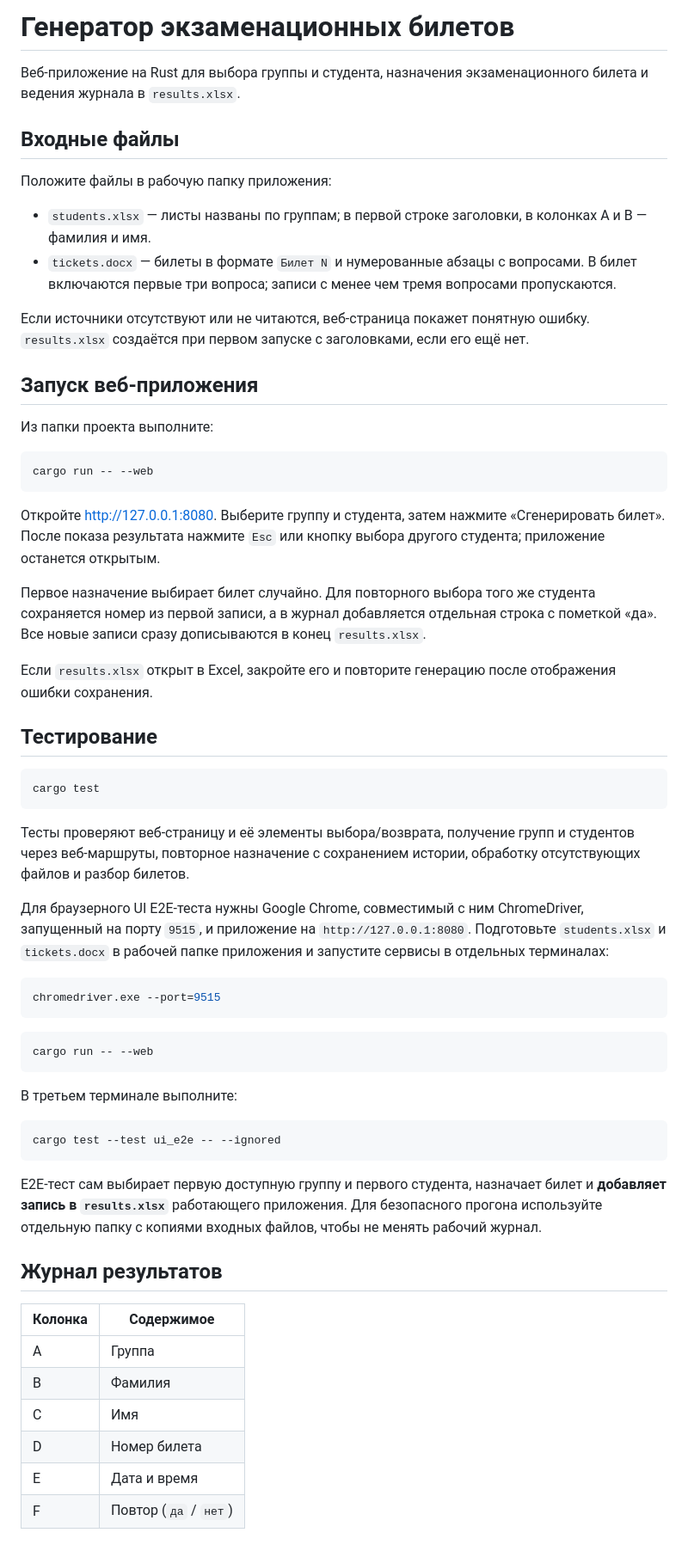
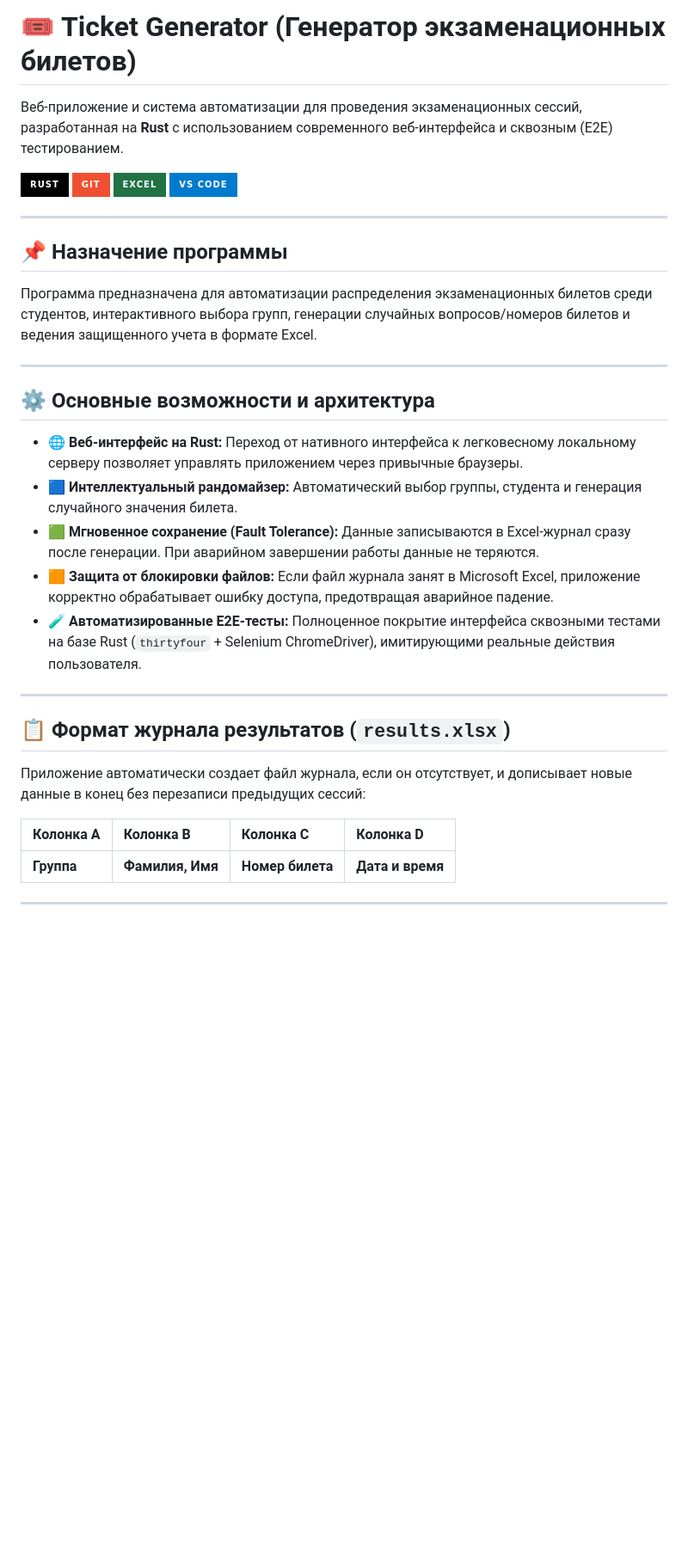
Before and after one commit to Shuranika/PSI_Project, a Markdown page: README.md, the part around the change. Shown at 86% size. Drawn GitHub-style; badges without logos; blank space fills up the shorter version.

Commit message:
Revise README
Updated the README to enhance clarity and include additional features of the application.

````diff
--- a/README.md
+++ b/README.md
@@ -1,63 +1,36 @@
-# Генератор экзаменационных билетов
+# 🎟️ Ticket Generator (Генератор экзаменационных билетов)
 
-Веб-приложение на Rust для выбора группы и студента, назначения экзаменационного билета и ведения журнала в `results.xlsx`.
+Веб-приложение и система автоматизации для проведения экзаменационных сессий, разработанная на **Rust** с использованием современного веб-интерфейса и сквозным (E2E) тестированием.
 
-## Входные файлы
+[![Rust](https://img.shields.io/badge/Rust-000000?style=for-the-badge&logo=rust&logoColor=white)](https://www.rust-lang.org/)
+[![Git](https://img.shields.io/badge/Git-F05032?style=for-the-badge&logo=git&logoColor=white)](https://git-scm.com/)
+[![Excel](https://img.shields.io/badge/Excel-217346?style=for-the-badge&logo=microsoft-excel&logoColor=white)](https://www.microsoft.com/)
+[![VS Code](https://img.shields.io/badge/VS%20Code-007ACC?style=for-the-badge&logo=visual-studio-code&logoColor=white)](https://code.visualstudio.com/)
 
-Положите файлы в рабочую папку приложения:
+---
 
-- `students.xlsx` — листы названы по группам; в первой строке заголовки, в колонках A и B — фамилия и имя.
-- `tickets.docx` — билеты в формате `Билет N` и нумерованные абзацы с вопросами. В билет включаются первые три вопроса; записи с менее чем тремя вопросами пропускаются.
+## 📌 Назначение программы
 
-Если источники отсутствуют или не читаются, веб-страница покажет понятную ошибку. `results.xlsx` создаётся при первом запуске с заголовками, если его ещё нет.
+Программа предназначена для автоматизации распределения экзаменационных билетов среди студентов, интерактивного выбора групп, генерации случайных вопросов/номеров билетов и ведения защищенного учета в формате Excel.
 
-## Запуск веб-приложения
+---
 
-Из папки проекта выполните:
+## ⚙️ Основные возможности и архитектура
 
-```powershell
-cargo run -- --web
-```
+* **🌐 Веб-интерфейс на Rust:** Переход от нативного интерфейса к легковесному локальному серверу позволяет управлять приложением через привычные браузеры.
+* **🟦 Интеллектуальный рандомайзер:** Автоматический выбор группы, студента и генерация случайного значения билета.
+* **🟩 Мгновенное сохранение (Fault Tolerance):** Данные записываются в Excel-журнал сразу после генерации. При аварийном завершении работы данные не теряются.
+* **🟧 Защита от блокировки файлов:** Если файл журнала занят в Microsoft Excel, приложение корректно обрабатывает ошибку доступа, предотвращая аварийное падение.
+* **🧪 Автоматизированные E2E-тесты:** Полноценное покрытие интерфейса сквозными тестами на базе Rust (`thirtyfour` + Selenium ChromeDriver), имитирующими реальные действия пользователя.
 
-Откройте <http://127.0.0.1:8080>. Выберите группу и студента, затем нажмите «Сгенерировать билет». После показа результата нажмите `Esc` или кнопку выбора другого студента; приложение останется открытым.
+---
 
-Первое назначение выбирает билет случайно. Для повторного выбора того же студента сохраняется номер из первой записи, а в журнал добавляется отдельная строка с пометкой «да». Все новые записи сразу дописываются в конец `results.xlsx`.
+## 📋 Формат журнала результатов (`results.xlsx`)
 
-Если `results.xlsx` открыт в Excel, закройте его и повторите генерацию после отображения ошибки сохранения.
+Приложение автоматически создает файл журнала, если он отсутствует, и дописывает новые данные в конец без перезаписи предыдущих сессий:
 
-## Тестирование
+| Колонка A | Колонка B | Колонка C | Колонка D |
+| :--- | :--- | :--- | :--- |
+| **Группа** | **Фамилия, Имя** | **Номер билета** | **Дата и время** |
 
-```powershell
-cargo test
-```
-
-Тесты проверяют веб-страницу и её элементы выбора/возврата, получение групп и студентов через веб-маршруты, повторное назначение с сохранением истории, обработку отсутствующих файлов и разбор билетов.
-
-Для браузерного UI E2E-теста нужны Google Chrome, совместимый с ним ChromeDriver, запущенный на порту `9515`, и приложение на `http://127.0.0.1:8080`. Подготовьте `students.xlsx` и `tickets.docx` в рабочей папке приложения и запустите сервисы в отдельных терминалах:
-
-```powershell
-chromedriver.exe --port=9515
-```
-
-```powershell
-cargo run -- --web
-```
-
-В третьем терминале выполните:
-
-```powershell
-cargo test --test ui_e2e -- --ignored
-```
-
-E2E-тест сам выбирает первую доступную группу и первого студента, назначает билет и **добавляет запись в `results.xlsx`** работающего приложения. Для безопасного прогона используйте отдельную папку с копиями входных файлов, чтобы не менять рабочий журнал.
-
-## Журнал результатов
-
-| Колонка | Содержимое |
-| --- | --- |
-| A | Группа |
-| B | Фамилия |
-| C | Имя |
-| D | Номер билета |
-| E | Дата и время |
-| F | Повтор (`да` / `нет`) |
+---
````
